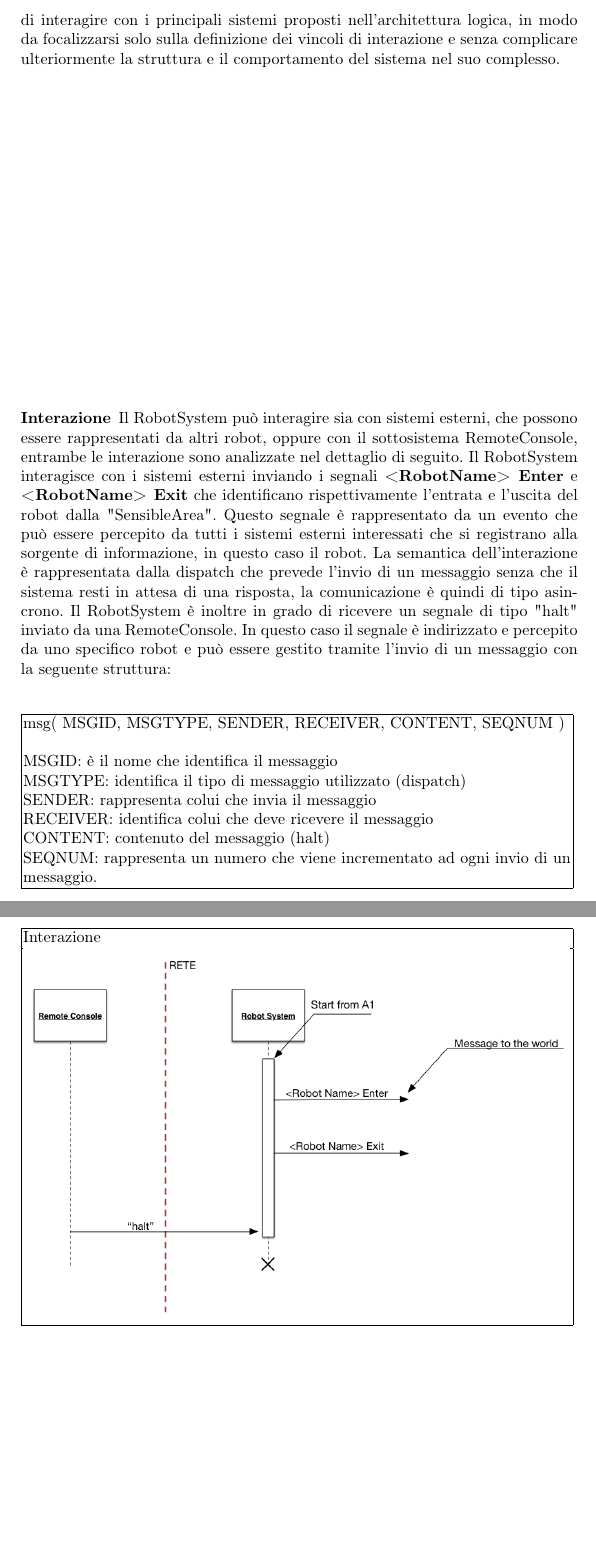
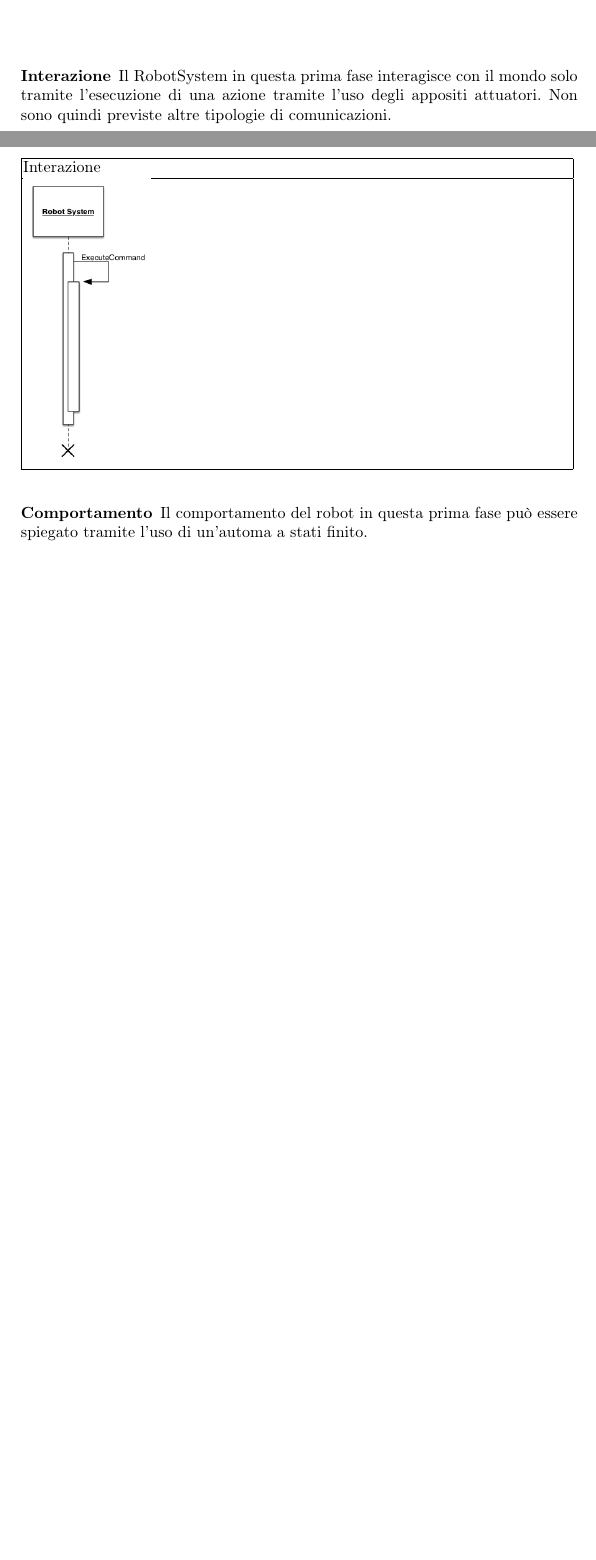
Before and after one commit to ponte89/ISSRelazione, a LaTeX paper (prima parte/RelazioneISS.tex): two parts of pages 11 and 12 of 17 before the commit and two parts of pages 9 and 10 of 15 after it, joined at a grey line, cut at the place of the change, the shorter picture padded with empty space. Compiled offline with pdfLaTeX; the source files are stored in an older character set and shown here as Unicode.

Commit message:
no message

```diff
--- a/prima parte/RelazioneISS.tex
+++ b/prima parte/RelazioneISS.tex
@@ -372,23 +344,8 @@ Un'ulteriore sottosistema identificato, come già detto, è la \textbf{console r
-Si lascia inoltre spazio, in questa rappresentazione, ad ulteriori sistemi presenti nel "mondo" ed in grado di interagire con i principali sistemi proposti nell'architettura logica, in modo da focalizzarsi solo sulla definizione dei vincoli di interazione e senza complicare ulteriormente la struttura e il comportamento del sistema nel suo complesso.
+All'interno del diagramma si è voluto anche rappresentare il \textbf{"mondo"}, situando così il robot ed identificando il contesto di esecuzione.
+
 
 \subsubsection{Interazione}
-Il RobotSystem può interagire sia con sistemi esterni, che possono essere rappresentati da altri robot, oppure con il sottosistema RemoteConsole, entrambe le interazione sono analizzate nel dettaglio di seguito.
-Il RobotSystem interagisce con i sistemi esterni inviando i segnali \textbf{<RobotName> Enter} e \textbf{<RobotName> Exit} che identificano rispettivamente l'entrata e l'uscita del robot dalla "SensibleArea". Questo segnale è rappresentato da un evento che può essere percepito da tutti i sistemi esterni interessati che si registrano alla sorgente di informazione, in questo caso il robot. La semantica dell'interazione è rappresentata dalla dispatch che prevede l'invio di un messaggio senza che il sistema resti in attesa di una risposta, la comunicazione è quindi di tipo asincrono.
-Il RobotSystem è inoltre in grado di ricevere un segnale di tipo "halt" inviato da una RemoteConsole. In questo caso il segnale è indirizzato e percepito da uno specifico robot e può essere gestito tramite l'invio di un messaggio con la seguente struttura:\\
-\newline
-\\
-\begin{tabular}{|p{12.0cm}|}
-\hline
-msg( MSGID, MSGTYPE, SENDER, RECEIVER, CONTENT, SEQNUM )\\
-\\
-MSGID: è il nome che identifica il messaggio\\
-MSGTYPE: identifica il tipo di messaggio utilizzato (dispatch)\\
-SENDER: rappresenta colui che invia il messaggio\\
-RECEIVER: identifica colui che deve ricevere il messaggio\\
-CONTENT: contenuto del messaggio (halt)\\
-SEQNUM: rappresenta un numero che viene incrementato ad ogni invio di un messaggio.\\
-\hline
-\end{tabular}
+Il RobotSystem in questa prima fase interagisce con il mondo solo tramite l'esecuzione di una azione tramite l'uso degli appositi attuatori. Non sono quindi previste altre tipologie di comunicazioni.
 \\
 \newline
 \\
@@ -396,12 +353,12 @@ SEQNUM: rappresenta un numero che viene incrementato ad ogni invio di un messagg
 	\hline
 	Interazione \\
 	\hline
-	\includegraphics[scale = 0.4]{img/interaction_arch_logic.jpg}\\
+	\includegraphics[scale = 0.4]{img/InterRobot.png}\\
 	\hline
 \end{tabular}
 
 \subsubsection{Comportamento}
-Una volta partito, il robot system mette in esecuzione il piano e genera l'evento di ricezione della linea, recepita utilizzando un sensore di linea, che segnala l'ingresso o l'uscita dall'area sensibile in base al fatto che la linea sia percepita una prima o seconda volta. In tutti gli stati posso giungere allo stato finale di stop sia ricevendo un "halt", inviato dalla console remota, sia un "end plan" che dichiara la fine dell'esecuzione del piano richiesto.
+Il comportamento del robot in questa prima fase può essere spiegato tramite l'uso di un'automa a stati finito.
 \\
 \newline
 \\
```
Also changed, not shown: prima parte/RelazioneISS.pdf, prima parte/img/ArcLogicStruc.png (added), prima parte/img/CompArc.png (added), prima parte/img/InterRobot.png (added), prima parte/img/comp_arch_logic.jpg (deleted), prima parte/img/interaction_arch_logic.jpg (deleted), prima parte/img/struct_arch_logic.jpg (deleted), prima parte/img/structure_plan.jpg (deleted), prima parte/RelazioneISS.tex (42 more changed lines), 4 other files.
